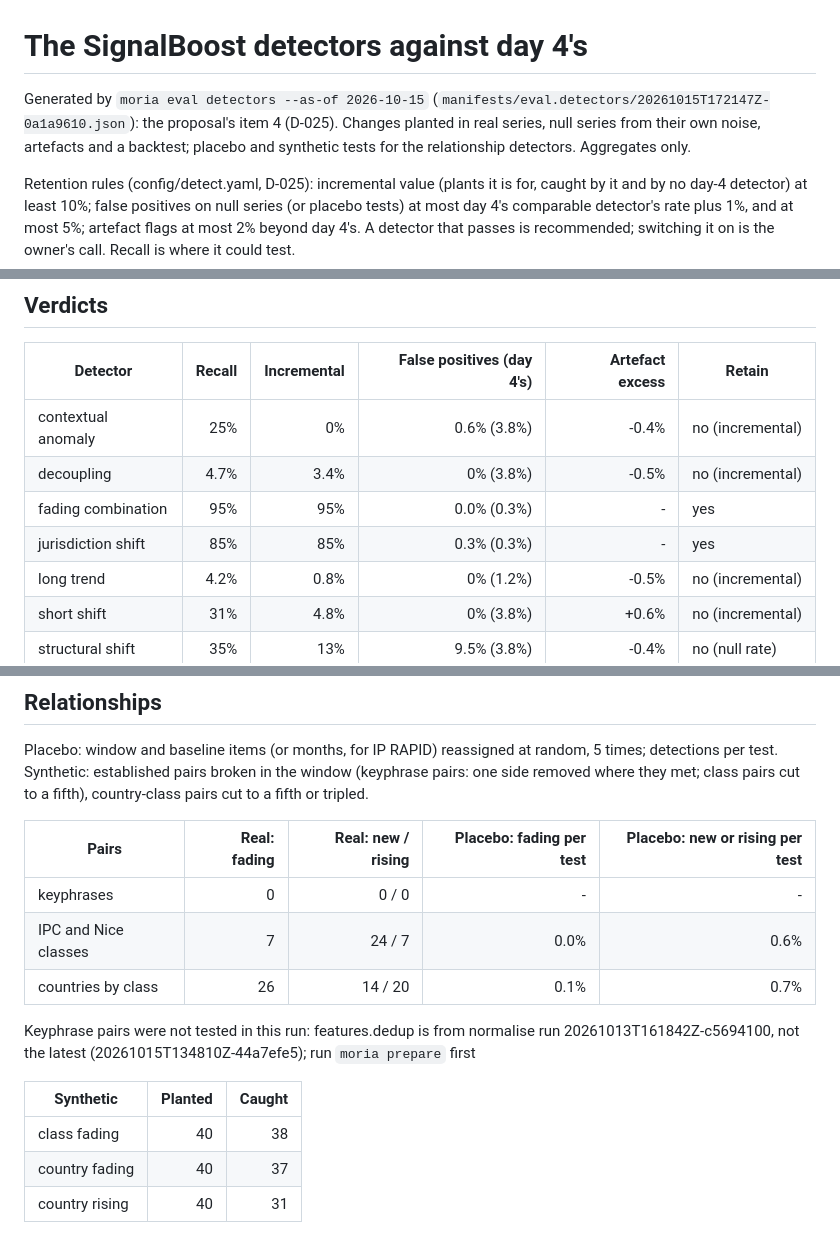
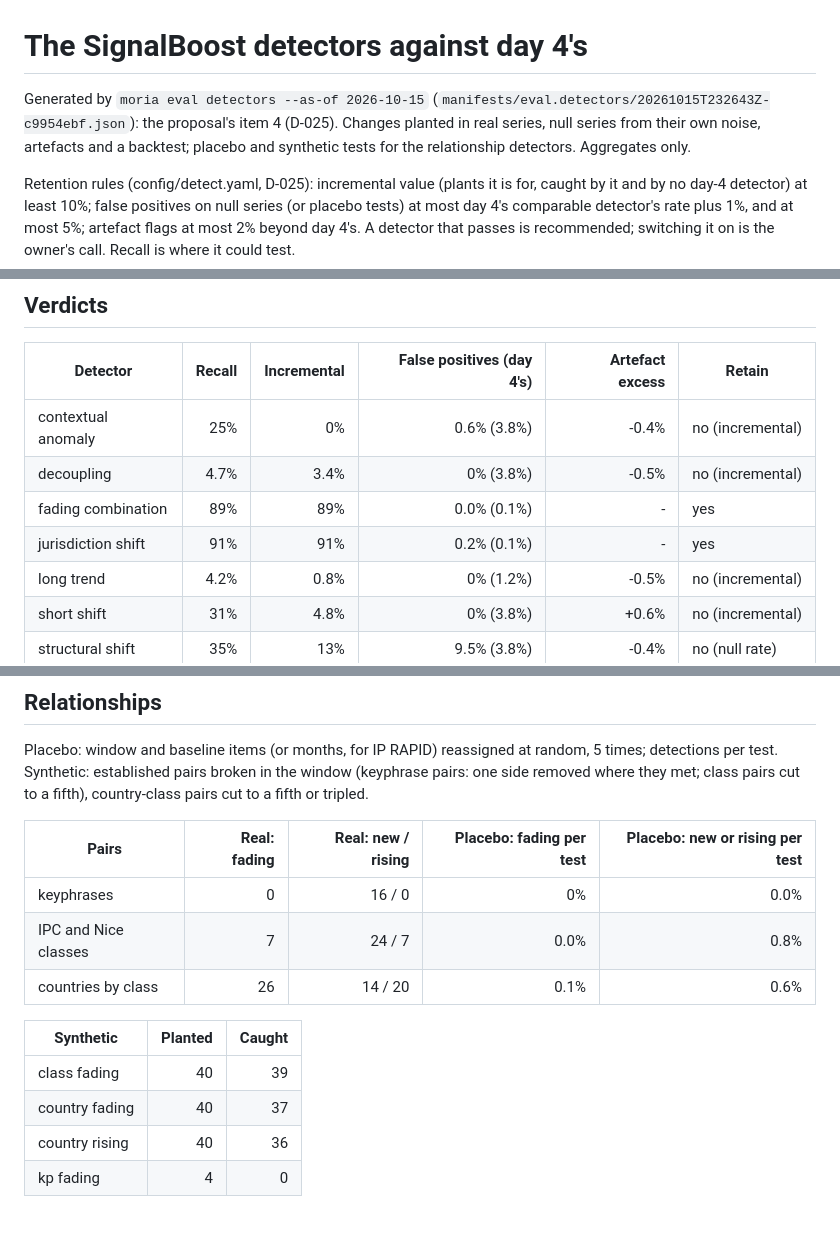
Before and after one commit to Thomas-Amann-IPAustralia/Moria, a Markdown page: reports/eval/detectors.md, 3 parts joined by grey strips. Rendered like a GitHub page.

```diff
--- a/reports/eval/detectors.md
+++ b/reports/eval/detectors.md
@@ -1,6 +1,6 @@
 # The SignalBoost detectors against day 4's
 
-Generated by `moria eval detectors --as-of 2026-10-15` (`manifests/eval.detectors/20261015T172147Z-0a1a9610.json`): the proposal's item 4 (D-025). Changes planted in real series, null series from their own noise, artefacts and a backtest; placebo and synthetic tests for the relationship detectors. Aggregates only.
+Generated by `moria eval detectors --as-of 2026-10-15` (`manifests/eval.detectors/20261015T232643Z-c9954ebf.json`): the proposal's item 4 (D-025). Changes planted in real series, null series from their own noise, artefacts and a backtest; placebo and synthetic tests for the relationship detectors. Aggregates only.
 
 Retention rules (config/detect.yaml, D-025): incremental value (plants it is for, caught by it and by no day-4 detector) at least 10%; false positives on null series (or placebo tests) at most day 4's comparable detector's rate plus 1%, and at most 5%; artefact flags at most 2% beyond day 4's. A detector that passes is recommended; switching it on is the owner's call. Recall is where it could test.
 
@@ -10,8 +10,8 @@ Retention rules (config/detect.yaml, D-025): incremental value (plants it is for
 |---|---:|---:|---:|---:|---|
 | contextual anomaly | 25% | 0% | 0.6% (3.8%) | -0.4% | no (incremental) |
 | decoupling | 4.7% | 3.4% | 0% (3.8%) | -0.5% | no (incremental) |
-| fading combination | 95% | 95% | 0.0% (0.3%) | - | yes |
-| jurisdiction shift | 85% | 85% | 0.3% (0.3%) | - | yes |
+| fading combination | 89% | 89% | 0.0% (0.1%) | - | yes |
+| jurisdiction shift | 91% | 91% | 0.2% (0.1%) | - | yes |
 | long trend | 4.2% | 0.8% | 0% (1.2%) | -0.5% | no (incremental) |
 | short shift | 31% | 4.8% | 0% (3.8%) | +0.6% | no (incremental) |
 | structural shift | 35% | 13% | 9.5% (3.8%) | -0.4% | no (null rate) |
@@ -71,14 +71,13 @@ Placebo: window and baseline items (or months, for IP RAPID) reassigned at rando
 
 | Pairs | Real: fading | Real: new / rising | Placebo: fading per test | Placebo: new or rising per test |
 |---|---:|---:|---:|---:|
-| keyphrases | 0 | 0 / 0 | - | - |
-| IPC and Nice classes | 7 | 24 / 7 | 0.0% | 0.6% |
-| countries by class | 26 | 14 / 20 | 0.1% | 0.7% |
-
-Keyphrase pairs were not tested in this run: features.dedup is from normalise run 20261013T161842Z-c5694100, not the latest (20261015T134810Z-44a7efe5); run `moria prepare` first
+| keyphrases | 0 | 16 / 0 | 0% | 0.0% |
+| IPC and Nice classes | 7 | 24 / 7 | 0.0% | 0.8% |
+| countries by class | 26 | 14 / 20 | 0.1% | 0.6% |
 
 | Synthetic | Planted | Caught |
 |---|---:|---:|
-| class fading | 40 | 38 |
+| class fading | 40 | 39 |
 | country fading | 40 | 37 |
-| country rising | 40 | 31 |
+| country rising | 40 | 36 |
+| kp fading | 4 | 0 |
```
Also changed, not shown: docs/decisions.md (+45 -0 lines), docs/handover-day4.md (+5 -4 lines).
